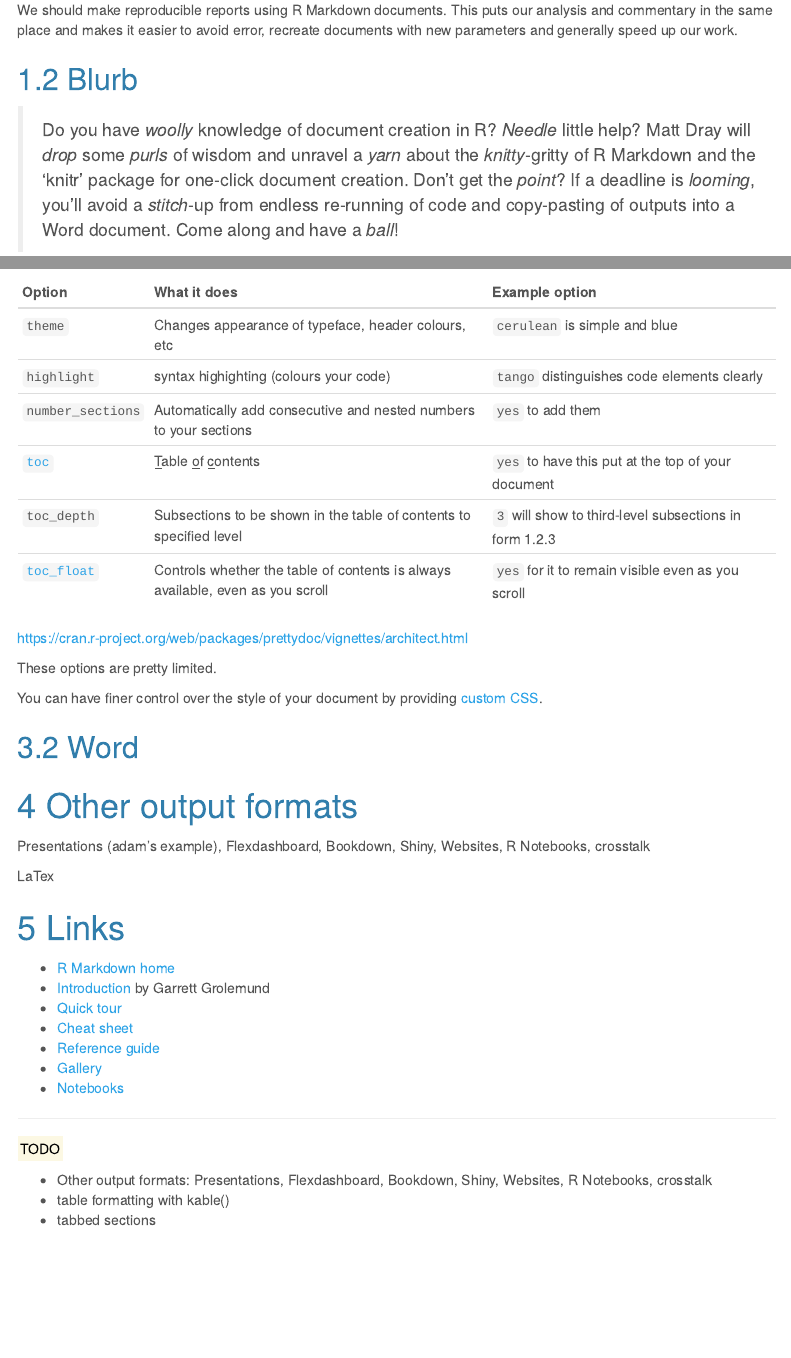
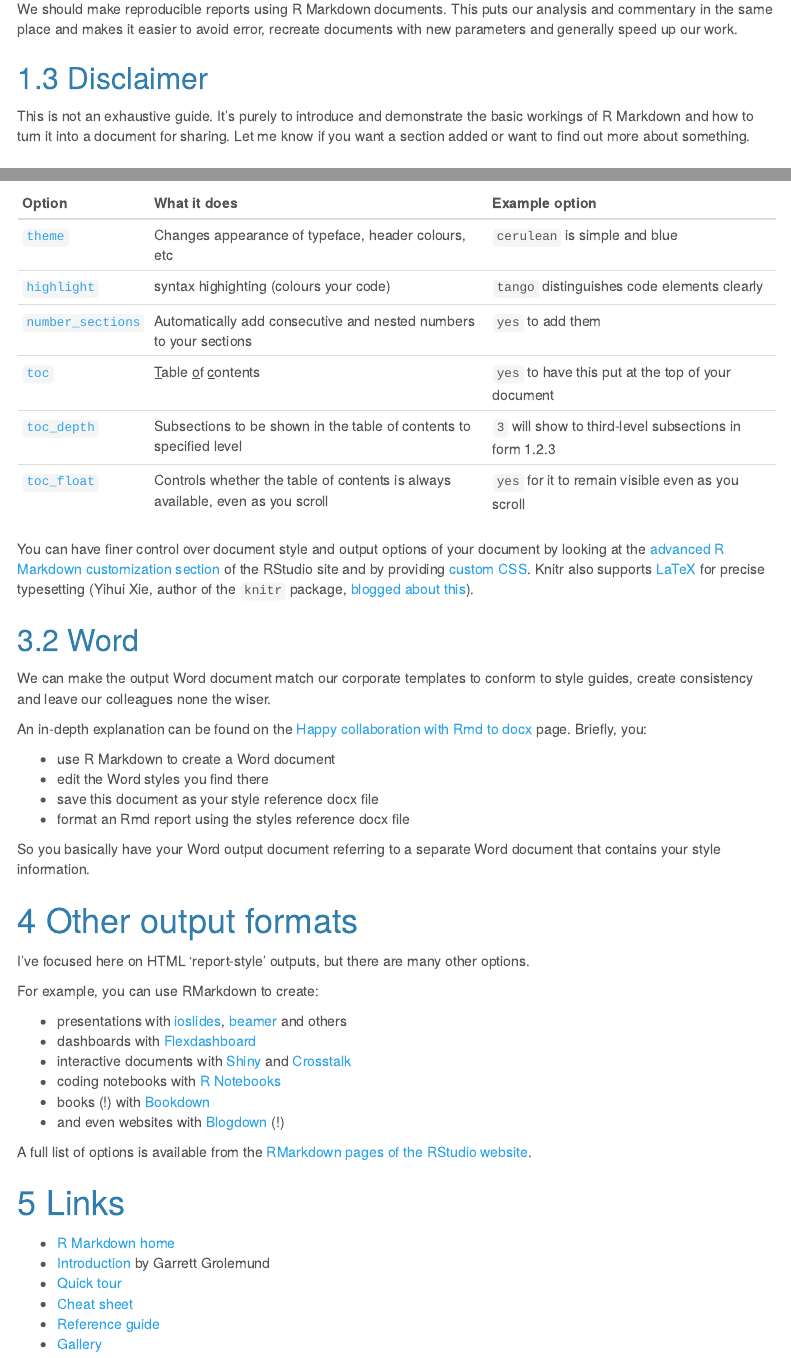
Before and after one commit to matt-dray/knitting-club, an R Markdown document (knitting-club.Rmd): the page in a window 1100 px wide, from 520 px down before the commit and from 730 px down after it, so that both start at the same text, and a second part further down, joined at a grey line. Rendered offline with R 4.5, knitr and Pandoc, with nearby package versions; some code elsewhere in the file could not run offline; menus at the side of the page are left out.

Commit message:
added disclaimer, output formats and prettifying

```diff
--- a/knitting-club.Rmd
+++ b/knitting-club.Rmd
@@ -27,9 +32,9 @@ knitr::opts_chunk$set(warning = FALSE, message = FALSE, error = FALSE)
 
 We should make reproducible reports using R Markdown documents. This puts our analysis and commentary in the same place and makes it easier to avoid error, recreate documents with new parameters and generally speed up our work.
 
-## Blurb
+## Disclaimer
 
->Do you have *woolly* knowledge of document creation in R? *Needle* little help? Matt Dray will *drop* some *purls* of wisdom and unravel a *yarn* about the *knitty*-gritty of R Markdown and the ‘knitr’ package for one-click document creation. Don’t get the *point*? If a deadline is *looming*, you’ll avoid a *stitch*-up from endless re-running of code and copy-pasting of outputs into a Word document. Come along and have a *ball*!
+This is not an exhaustive guide. It's purely to introduce and demonstrate the basic workings of R Markdown and how to turn it into a document for sharing. Let me know if you want a section added or want to find out more about something.
 
 ## Why?
 
@@ -415,27 +434,44 @@ Here's what these options mean:
 
 | Option | What it does | Example option |
 | :- | :------------------------------ | :------------------------- |
-| `theme` | Changes appearance of typeface, header colours, etc | `cerulean` is simple and blue |
-| `highlight` | syntax highighting (colours your code) | `tango` distinguishes code elements clearly |
-| `number_sections` | Automatically add consecutive and nested numbers to your sections | `yes` to add them |
+| [`theme`](https://rmarkdown.rstudio.com/html_document_format.html#appearance_and_style) | Changes appearance of typeface, header colours, etc | `cerulean` is simple and blue |
+| [`highlight`](https://rmarkdown.rstudio.com/html_document_format.html#appearance_and_style) | syntax highighting (colours your code) | `tango` distinguishes code elements clearly |
+| [`number_sections`](https://rmarkdown.rstudio.com/html_document_format.html#section_numbering) | Automatically add consecutive and nested numbers to your sections | `yes` to add them |
 | [`toc`](https://rmarkdown.rstudio.com/html_document_format.html#table_of_contents) | <u>T</u>able <u>o</u>f <u>c</u>ontents | `yes` to have this put at the top of your document |
-| `toc_depth` | Subsections to be shown in the table of contents to specified level | `3` will show to third-level subsections in form 1.2.3 |
+| [`toc_depth`](https://rmarkdown.rstudio.com/html_document_format.html#table_of_contents) | Subsections to be shown in the table of contents to specified level | `3` will show to third-level subsections in form 1.2.3 |
 | [`toc_float`](https://rmarkdown.rstudio.com/html_document_format.html#table_of_contents) | Controls whether the table of contents is always available, even as you scroll | `yes` for it to remain visible even as you scroll |
 
-https://cran.r-project.org/web/packages/prettydoc/vignettes/architect.html
 
-These options are pretty limited.
+You can have finer control over document style and output options of your document by looking at the [advanced R Markdown customization section](https://rmarkdown.rstudio.com/html_document_format.html#advanced_customization) of the RStudio site and by providing [custom CSS](https://rmarkdown.rstudio.com/html_document_format.html#custom_css). Knitr also supports [LaTeX](https://www.latex-project.org/about/) for precise typesetting (Yihui Xie, author of the `knitr` package,  [blogged about this](https://yihui.name/en/2013/10/markdown-or-latex/)).
 
-You can have finer control over the style of your document by providing [custom CSS](https://rmarkdown.rstudio.com/html_document_format.html#custom_css).
 
 ## Word
 
+We can make the output Word document match our corporate templates to conform to style guides, create consistency and leave our colleagues none the wiser.
+
+An in-depth explanation can be found on the [Happy collaboration with Rmd to docx](https://rmarkdown.rstudio.com/articles_docx.html) page. Briefly, you:
+
+* use R Markdown to create a Word document
+* edit the Word styles you find there
+* save this document as your style reference docx file
+* format an Rmd report using the styles reference docx file
+
+So you basically have your Word output document referring to a separate Word document that contains your style information.
 
 # Other output formats
 
-Presentations (adam's example), Flexdashboard, Bookdown, Shiny, Websites, R Notebooks, crosstalk
+I've focused here on HTML 'report-style' outputs, but there are many other options.
 
-LaTex
+For example, you can use RMarkdown to create:
+
+* presentations with [ioslides](https://rmarkdown.rstudio.com/ioslides_presentation_format.html), [beamer](https://rmarkdown.rstudio.com/beamer_presentation_format.html) and others
+* dashboards with [Flexdashboard](https://rmarkdown.rstudio.com/flexdashboard/index.html)
+* interactive documents with [Shiny](https://rmarkdown.rstudio.com/authoring_shiny.html) and [Crosstalk](https://rstudio.github.io/crosstalk/)
+* coding notebooks with [R Notebooks](https://rmarkdown.rstudio.com/r_notebooks.html)
+* books (!) with [Bookdown](https://bookdown.org/)
+* and even websites with [Blogdown](https://bookdown.org/yihui/blogdown/) (!)
+
+A full list of options is available from the [RMarkdown pages of the RStudio website](https://rmarkdown.rstudio.com/formats.html).
 
 # Links
 
@@ -445,13 +481,3 @@ LaTex
 * [Cheat sheet](https://www.rstudio.com/wp-content/uploads/2016/03/R Markdown-cheatsheet-2.0.pdf)
 * [Reference guide](https://www.rstudio.com/wp-content/uploads/2015/03/R Markdown-reference.pdf)
 * [Gallery](https://R Markdown.rstudio.com/gallery.html)
-* [Notebooks](https://R Markdown.rstudio.com/r_notebooks.html)
-
-
-***
-
-<mark>TODO</mark>
-
-* Other output formats: Presentations, Flexdashboard, Bookdown, Shiny, Websites, R Notebooks, crosstalk
-* table formatting with kable()
-* tabbed sections
```
Also changed, not shown: knitting-club.Rmd (29 more changed lines).
